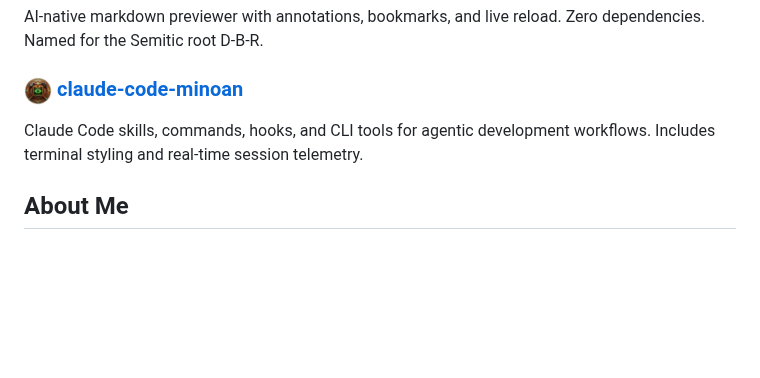
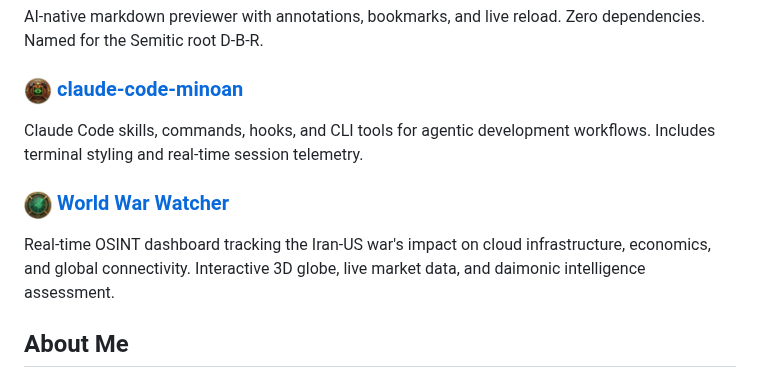
Before and after one commit to tdimino/tdimino, a Markdown page: README.md, the part around the change. Drawn GitHub-style; pictures changed too: badges/worldwarwatcher.png (added); blank space fills up the shorter version.

Commit message:
Add World War Watcher badge (#9) linking to worldwarwatcher.com
Co-Authored-By: Claude Opus 4.6 <noreply@anthropic.com>

```diff
--- a/README.md
+++ b/README.md
@@ -40,6 +40,10 @@ AI-native markdown previewer with annotations, bookmarks, and live reload. Zero
 
 Claude Code skills, commands, hooks, and CLI tools for agentic development workflows. Includes terminal styling and real-time session telemetry.
 
+### [<img src="https://raw.githubusercontent.com/tdimino/tdimino/main/badges/worldwarwatcher.png" width="28" height="28" align="top">](https://raw.githubusercontent.com/tdimino/tdimino/main/badges/full/worldwarwatcher.png) [World War Watcher](https://worldwarwatcher.com)
+
+Real-time OSINT dashboard tracking the Iran-US war's impact on cloud infrastructure, economics, and global connectivity. Interactive 3D globe, live market data, and daimonic intelligence assessment.
+
 ## About Me
 
 I build AI systems that feel alive—souls with memory, personality, and genuine presence. My path wound through microbiology, UX research at Google, scientific tooling at Chan Zuckerberg Initiative, and enterprise AI at JP Morgan before arriving at the frontier of cognitive AI.
```
Also changed, not shown: 1 other file.
